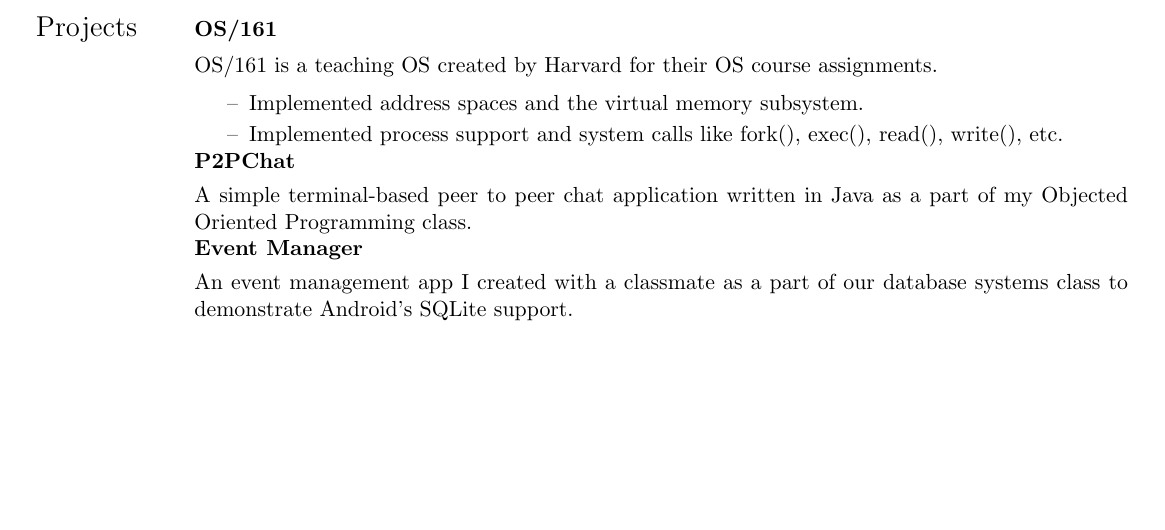
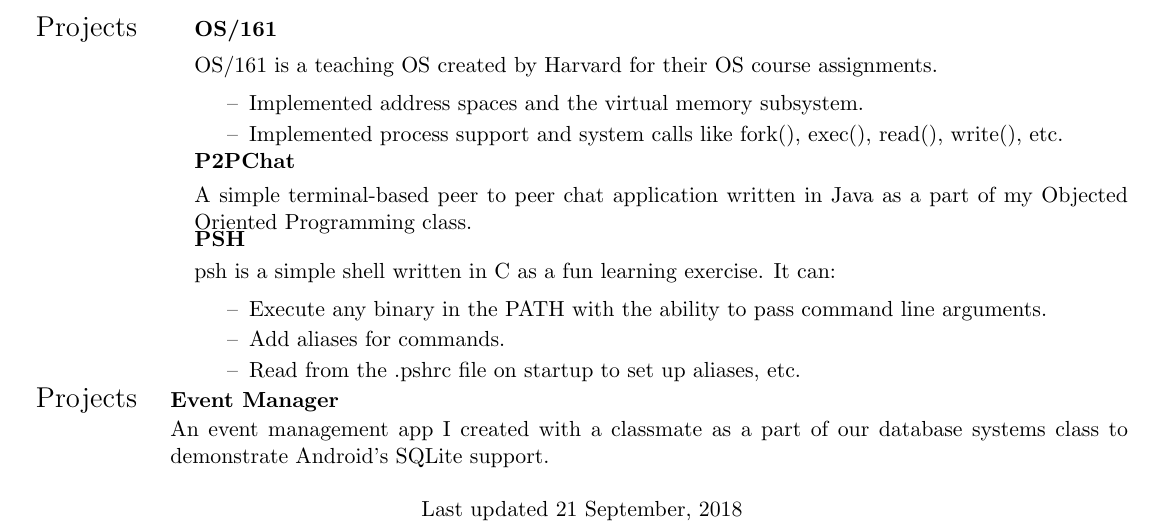
Before and after one commit to prati0100/resume, a LaTeX CV (resume.tex): part of the page, cut so that both start at the same text, the shorter picture padded with empty space. Compiled offline with pdfLaTeX.

Commit message:
Added psh to projects
Also, I had to split Projects into two pages, because they won't fit in
a single page. Had to use another tabularx for that.

```diff
--- a/resume.tex
+++ b/resume.tex
@@ -74,10 +74,23 @@
     \vspace{-1.5ex} & \textbf{\href{https://github.com/prati0100/P2PChat}{P2PChat}} \\
     \vspace{-3ex} & \begin{adjustwidth}{}{}A simple terminal-based peer to peer chat application written in Java as a part of my Objected Oriented Programming class.\end{adjustwidth} \\
     & \\
-    \vspace{-1.5ex} & \textbf{\href{https://github.com/prati0100/EventManager}{Event Manager}} \\
-    \vspace{-3ex} & \begin{adjustwidth}{}{}An event management app I created with a classmate as a part of our database systems class to demonstrate Android's SQLite support.\end{adjustwidth} \\
-    & \\
-
+    % TODO: This thing with vspaces is too hacky. Try to figure out a more elegent solution when you find the time.
+    & \vspace{-3ex} \textbf{\href{https://github.com/prati0100/psh}{PSH}} \\
+    & \vspace{-2.5ex} psh is a simple shell written in C as a fun learning exercise. It can: \vspace{-0.75ex}
+    \begin{itemize}[label={--}]
+    \setlength\itemsep{-0.25em}
+        \item Execute any binary in the PATH with the ability to pass command line arguments.
+        \item Add aliases for commands.
+        \item Read from the .pshrc file on startup to set up aliases, etc.
+    \end{itemize} \\
 \end{tabularx}
 
+% We need to split the document in two pages, so we need two tables
+\noindent \begin{tabularx}{\textwidth}{l X}
+\Large{Projects} \vspace{-1.5ex} & \textbf{\href{https://github.com/prati0100/EventManager}{Event Manager}} \\
+& \begin{adjustwidth}{}{}An event management app I created with a classmate as a part of our database systems class to demonstrate Android's SQLite support.\end{adjustwidth} \\
+    & \\
+\end{tabularx}
+
+\centerline{Last updated 21 September, 2018}
 \end{document}
```
